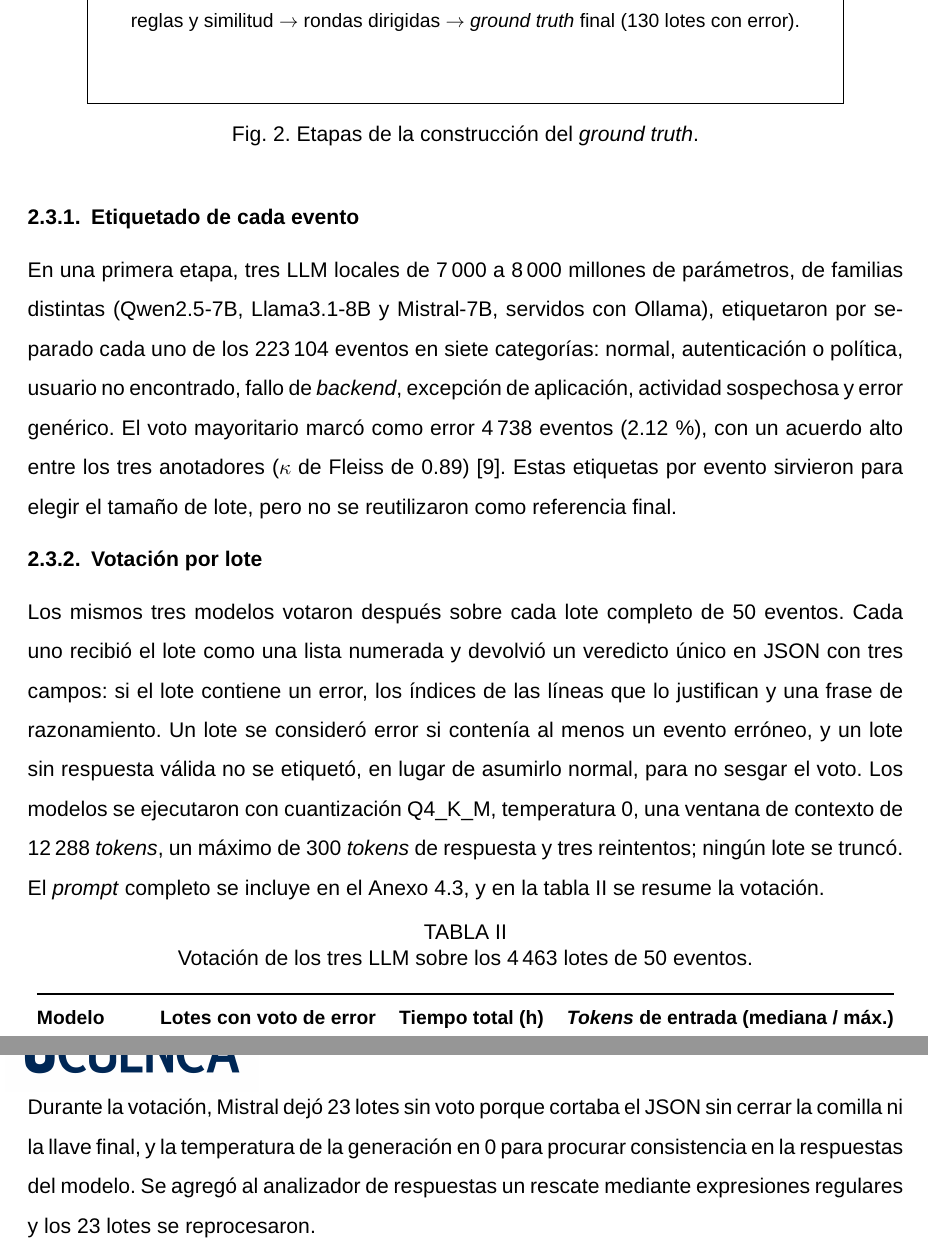
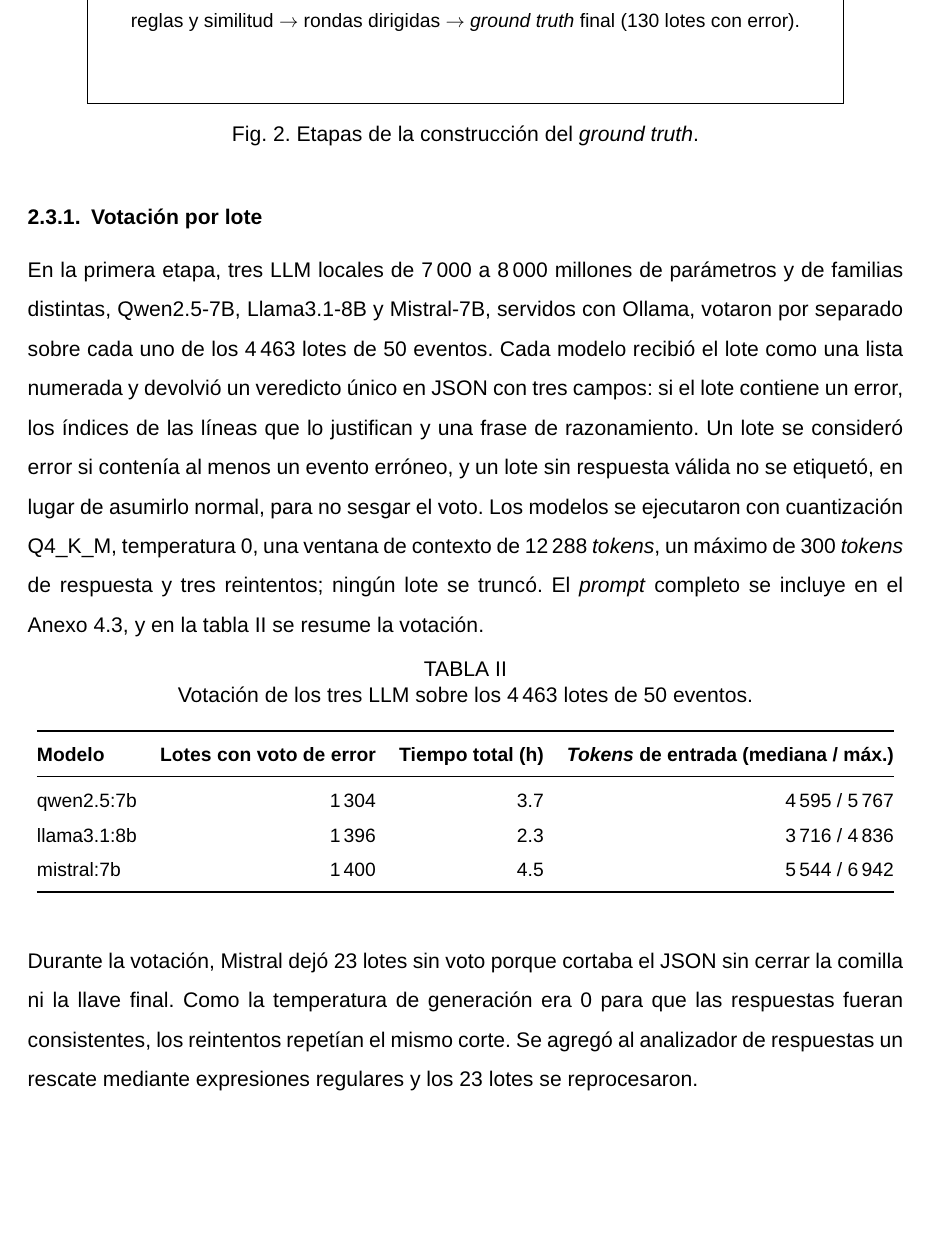
Before and after one commit to oscariolo/slm-pipeline-thesis, a LaTeX book (sections/_antes_reestructura/TFG.tex, which reads sections/05_Metodologia.tex): two parts of pages 18 and 19 of 49 before the commit and part of page 18 of 49 after it, the two joined at a grey line, cut so that both start at the same text, the shorter picture padded with empty space. Compiled offline with pdfLaTeX.

Commit message:
Mixup between batch and event fixed

```diff
--- a/sections/05_Metodologia.tex
+++ b/sections/05_Metodologia.tex
@@ -67,13 +67,9 @@ No existían etiquetas que indicaran qué eventos del corpus eran errores, de mo
 
 \figpendiente{fig:met_gt}{Etapas de la construcción del \textit{ground truth}.}{Diagrama de flujo: etiquetado por evento con tres LLM $\rightarrow$ votación por lote $\rightarrow$ muestra estratificada de 220 lotes $\rightarrow$ revisión experta y criterio operativo $\rightarrow$ propagación por reglas y similitud $\rightarrow$ rondas dirigidas $\rightarrow$ \textit{ground truth} final (130 lotes con error).}
 
-\subsection{Etiquetado de cada evento}
-
-En una primera etapa, tres LLM locales de 7\,000 a 8\,000 millones de parámetros, de familias distintas (Qwen2.5-7B, Llama3.1-8B y Mistral-7B, servidos con Ollama), etiquetaron por separado cada uno de los 223\,104 eventos en siete categorías: normal, autenticación o política, usuario no encontrado, fallo de \textit{backend}, excepción de aplicación, actividad sospechosa y error genérico. El voto mayoritario marcó como error 4\,738 eventos (2.12\,\%), con un acuerdo alto entre los tres anotadores ($\kappa$ de Fleiss de 0.89) \cite{fleiss1971_kappa}. Estas etiquetas por evento sirvieron para elegir el tamaño de lote, pero no se reutilizaron como referencia final.
-
 \subsection{Votación por lote}\label{subsec:met_votacion}
 
-Los mismos tres modelos votaron después sobre cada lote completo de 50 eventos. Cada uno recibió el lote como una lista numerada y devolvió un veredicto único en JSON con tres campos: si el lote contiene un error, los índices de las líneas que lo justifican y una frase de razonamiento. Un lote se consideró error si contenía al menos un evento erróneo, y un lote sin respuesta válida no se etiquetó, en lugar de asumirlo normal, para no sesgar el voto. Los modelos se ejecutaron con cuantización Q4\_K\_M, temperatura 0, una ventana de contexto de 12\,288 \textit{tokens}, un máximo de 300 \textit{tokens} de respuesta y tres reintentos; ningún lote se truncó. El \textit{prompt} completo se incluye en el Anexo~\ref{ap:prompt_votacion}, y en la tabla~\ref{tab:met_votos} se resume la votación.
+En la primera etapa, tres LLM locales de 7\,000 a 8\,000 millones de parámetros y de familias distintas, Qwen2.5-7B, Llama3.1-8B y Mistral-7B, servidos con Ollama, votaron por separado sobre cada uno de los 4\,463 lotes de 50 eventos. Cada modelo recibió el lote como una lista numerada y devolvió un veredicto único en JSON con tres campos: si el lote contiene un error, los índices de las líneas que lo justifican y una frase de razonamiento. Un lote se consideró error si contenía al menos un evento erróneo, y un lote sin respuesta válida no se etiquetó, en lugar de asumirlo normal, para no sesgar el voto. Los modelos se ejecutaron con cuantización Q4\_K\_M, temperatura 0, una ventana de contexto de 12\,288 \textit{tokens}, un máximo de 300 \textit{tokens} de respuesta y tres reintentos; ningún lote se truncó. El \textit{prompt} completo se incluye en el Anexo~\ref{ap:prompt_votacion}, y en la tabla~\ref{tab:met_votos} se resume la votación.
 
 \begin{table}[H]
 \centering
@@ -92,7 +88,7 @@ mistral:7b & 1\,400 & 4.5 & 5\,544 / 6\,942 \\
 \normalsize
 \end{table}
 
-Durante la votación, Mistral dejó 23 lotes sin voto porque cortaba el JSON sin cerrar la comilla ni la llave final, y la temperatura de la generación en 0 para procurar consistencia en la respuestas del modelo. Se agregó al analizador de respuestas un rescate mediante expresiones regulares y los 23 lotes se reprocesaron.
+Durante la votación, Mistral dejó 23 lotes sin voto porque cortaba el JSON sin cerrar la comilla ni la llave final. Como la temperatura de generación era 0 para que las respuestas fueran consistentes, los reintentos repetían el mismo corte. Se agregó al analizador de respuestas un rescate mediante expresiones regulares y los 23 lotes se reprocesaron.
 
 \subsection{Consenso entre modelos}\label{subsec:met_kappa}
 
```
Also changed, not shown: sections/05_Metodologia.tex (4 more changed lines).
